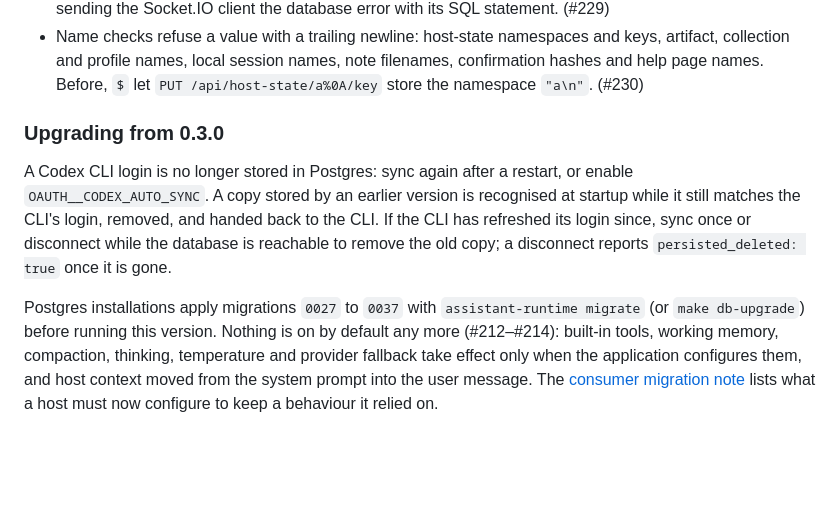
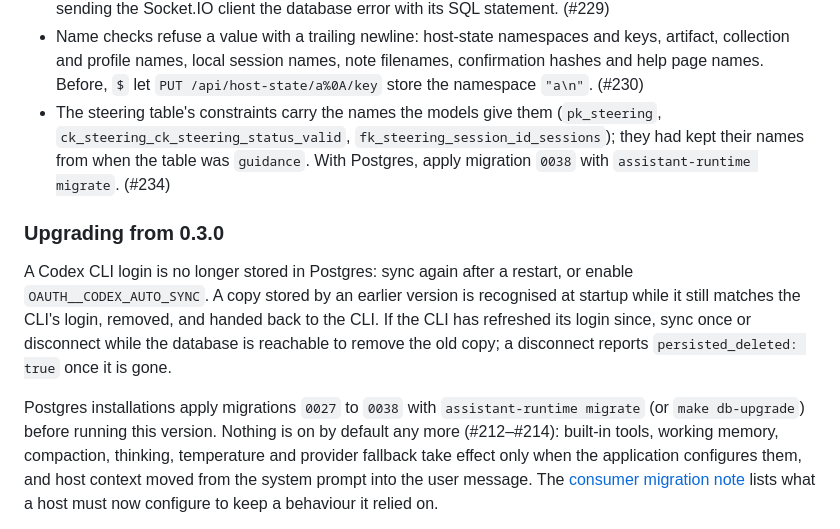
Before and after one commit to eandualem/assistant-runtime, a Markdown page: CHANGELOG.md, the part around the change. GitHub-like rendering; blank space fills up the shorter version.

Commit message:
docs: changelog line for the steering constraint names; migrations run to 0038
Co-Authored-By: Claude Opus 5.5 <noreply@anthropic.com>

```diff
--- a/CHANGELOG.md
+++ b/CHANGELOG.md
@@ -209,6 +209,11 @@ follows [semantic versioning](https://semver.org/spec/v2.0.0.html).
   keys, artifact, collection and profile names, local session names, note
   filenames, confirmation hashes and help page names. Before, `$` let
   `PUT /api/host-state/a%0A/key` store the namespace `"a\n"`. (#230)
+- The steering table's constraints carry the names the models give them
+  (`pk_steering`, `ck_steering_ck_steering_status_valid`,
+  `fk_steering_session_id_sessions`); they had kept their names from when the
+  table was `guidance`. With Postgres, apply migration `0038` with
+  `assistant-runtime migrate`. (#234)
 
 ### Upgrading from 0.3.0
 
@@ -219,7 +224,7 @@ handed back to the CLI. If the CLI has refreshed its login since, sync once or
 disconnect while the database is reachable to remove the old copy; a disconnect
 reports `persisted_deleted: true` once it is gone.
 
-Postgres installations apply migrations `0027` to `0037` with
+Postgres installations apply migrations `0027` to `0038` with
 `assistant-runtime migrate` (or `make db-upgrade`) before running this
 version. Nothing is on by default any more (#212–#214): built-in tools,
 working memory, compaction, thinking, temperature and provider fallback take
```
